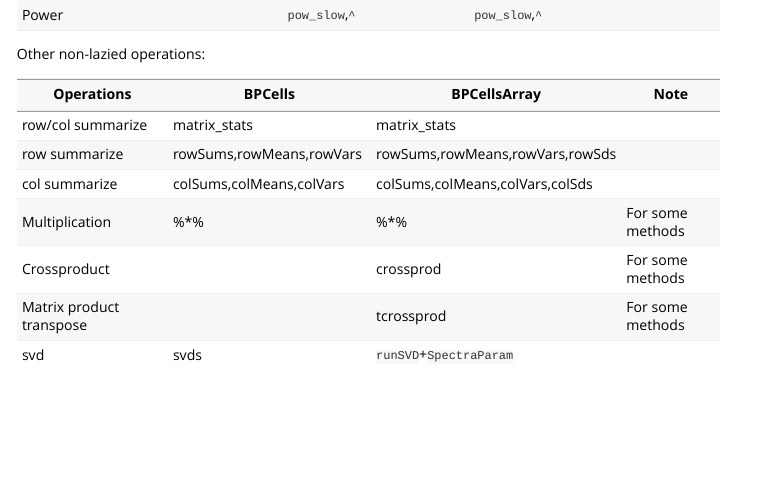
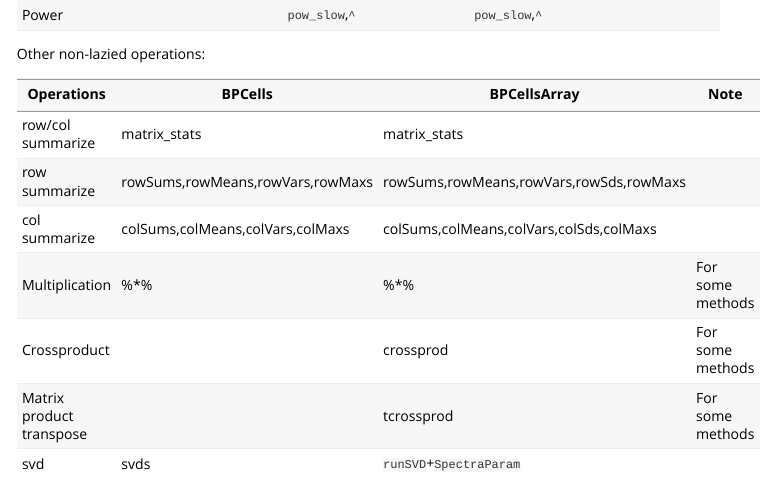
Before and after one commit to Yunuuuu/BPCellsArray, an R Markdown document (vignettes/BPCellsArray.Rmd): the page in a window 1100 px wide, from 1420 px down. Rendered offline with R 4.5, knitr and Pandoc, with nearby package versions; some code elsewhere in the file could not run offline; long lines of code are wrapped.

Commit message:
add rowMaxs and colMaxs

```diff
--- a/R/Method-summarization.R
+++ b/R/Method-summarization.R
@@ -120,3 +120,26 @@ methods::setMethod("rowSds", c(x = "BPCellsMatrix"), function(x) {
 methods::setMethod("colSds", c(x = "BPCellsMatrix"), function(x) {
     sqrt(colVars(x))
 })
+
+
+#######################################################################
+# Max value
+#' @importFrom MatrixGenerics rowMaxs
+#' @return
+#' - `rowMaxs()`: vector of row max values
+#' @aliases rowMaxs
+#' @export
+#' @rdname BPCells-Summarization
+methods::setMethod("rowMaxs", c(x = "BPCellsMatrix"), function(x) {
+    BPCells::rowMaxs(to_BPCells(x@seed))
+})
+
+#' @importFrom MatrixGenerics colMaxs
+#' @return
+#' - `colMaxs()`: vector of column max values
+#' @aliases colMaxs
+#' @export
+#' @rdname BPCells-Summarization
+methods::setMethod("colMaxs", c(x = "BPCellsMatrix"), function(x) {
+    BPCells::colMaxs(to_BPCells(x@seed))
+})
--- a/vignettes/BPCellsArray.Rmd
+++ b/vignettes/BPCellsArray.Rmd
@@ -83,12 +83,12 @@ Here is a summarized delayed operations in `BPCellsArray`:
 
 Other non-lazied operations:
 
-| Operations               | BPCells                        | BPCellsArray                    | Note             |
-| ------------------------ | ------------------------------ | ------------------------------- | ---------------- |
-| row/col summarize        | matrix_stats                   | matrix_stats                    |                  |
-| row summarize            | rowSums,rowMeans,rowVars       | rowSums,rowMeans,rowVars,rowSds |                  |
-| col summarize            | colSums,colMeans,colVars       | colSums,colMeans,colVars,colSds |                  |
-| Multiplication           | %*%                            | %*%                             | For some methods |
-| Crossproduct             |                                | crossprod                       | For some methods |
-| Matrix product transpose |                                | tcrossprod                      | For some methods |
-| svd                      | svds                           | `runSVD`+`SpectraParam`         |                  |
+| Operations               | BPCells                          | BPCellsArray                            | Note             |
+| ------------------------ | -------------------------------- | --------------------------------------- | ---------------- |
+| row/col summarize        | matrix_stats                     | matrix_stats                            |                  |
+| row summarize            | rowSums,rowMeans,rowVars,rowMaxs | rowSums,rowMeans,rowVars,rowSds,rowMaxs |                  |
+| col summarize            | colSums,colMeans,colVars,colMaxs | colSums,colMeans,colVars,colSds,colMaxs |                  |
+| Multiplication           | %*%                              | %*%                                     | For some methods |
+| Crossproduct             |                                  | crossprod                               | For some methods |
+| Matrix product transpose |                                  | tcrossprod                              | For some methods |
+| svd                      | svds                             | `runSVD`+`SpectraParam`                 |                  |
```
Also changed, not shown: README.md, R/Method-summarization.R (4 more changed lines), vignettes/BPCellsArray.Rmd (2 more changed lines), 2 other files.
